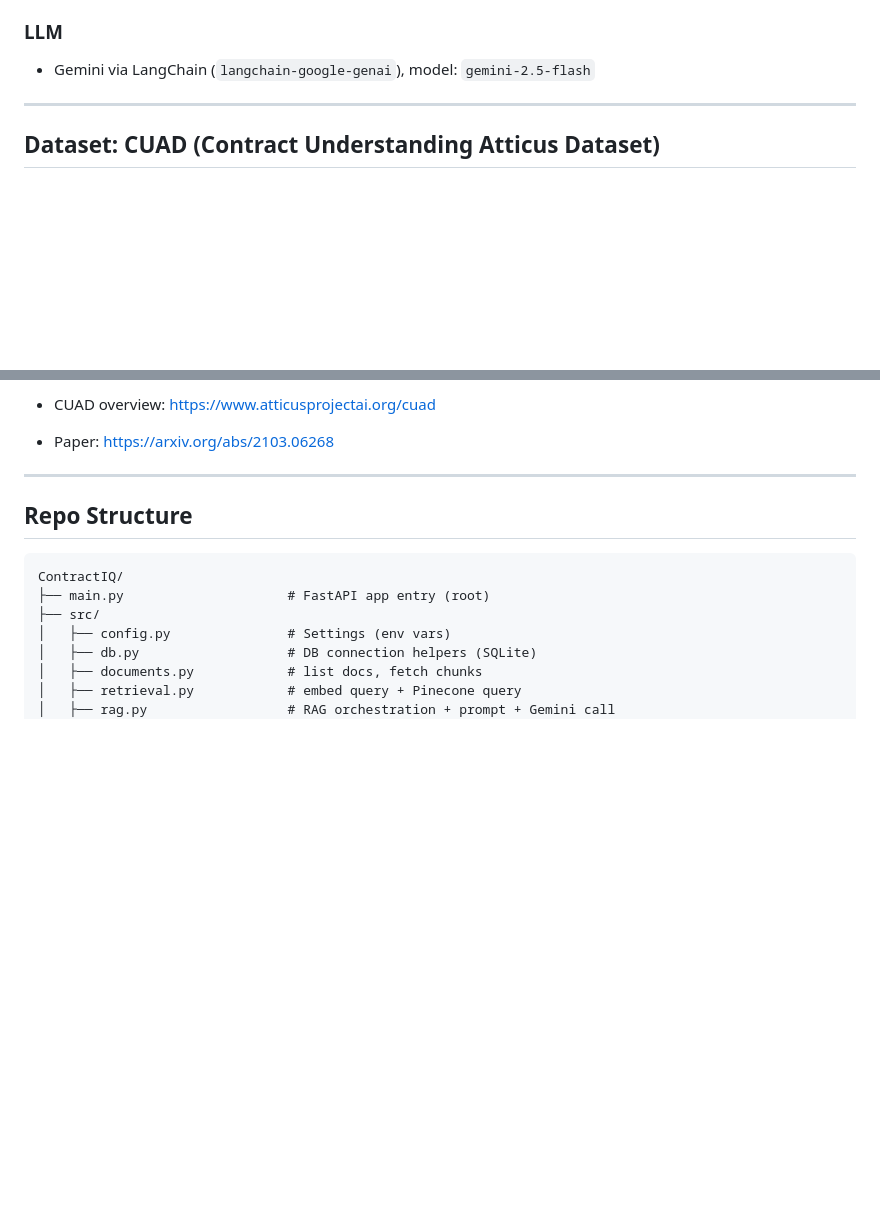
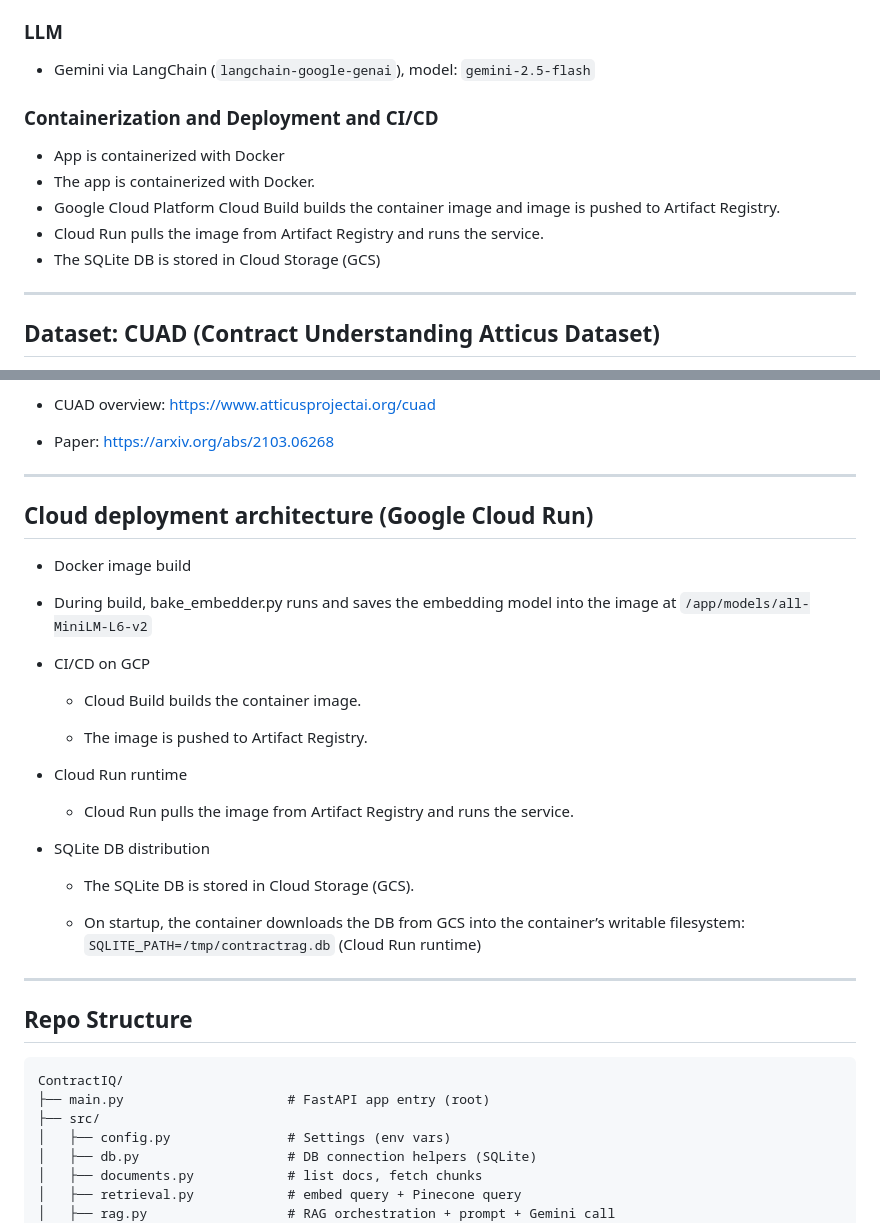
Before and after one commit to AliAlkadhim/ContractIQ, a Markdown page: README.md, 2 parts joined by grey strips. Drawn GitHub-style; blank space fills up the shorter version.

```diff
--- a/README.md
+++ b/README.md
@@ -88,6 +88,15 @@ HTML response: Answer + Retrieved chunks (sources)
 
 - Gemini via LangChain (`langchain-google-genai`), model: `gemini-2.5-flash`
 
+### Containerization and Deployment and CI/CD
+
+- App is containerized with Docker
+- The app is containerized with Docker.
+- Google Cloud Platform Cloud Build builds the container image and image is pushed to Artifact Registry.
+- Cloud Run pulls the image from Artifact Registry and runs the service.
+- The SQLite DB is stored in Cloud Storage (GCS)
+
+
 ---
 
 ## Dataset: CUAD (Contract Understanding Atticus Dataset)
@@ -105,6 +114,33 @@ ContractIQ uses CUAD by ingesting contract texts, chunking documents, storing ch
 - CUAD overview: https://www.atticusprojectai.org/cuad
 
 - Paper: https://arxiv.org/abs/2103.06268
+
+---
+
+## Cloud deployment architecture (Google Cloud Run)
+
+- Docker image build
+
+- During build, bake_embedder.py runs and saves the embedding model into the image at `/app/models/all-MiniLM-L6-v2`
+
+
+- CI/CD on GCP
+
+    - Cloud Build builds the container image.
+
+    - The image is pushed to Artifact Registry.
+
+- Cloud Run runtime
+
+    - Cloud Run pulls the image from Artifact Registry and runs the service.
+
+
+- SQLite DB distribution
+
+    - The SQLite DB is stored in Cloud Storage (GCS).
+
+    - On startup, the container downloads the DB from GCS into the container’s writable filesystem: `SQLITE_PATH=/tmp/contractrag.db` (Cloud Run runtime)
+
 
 ---
 
```
